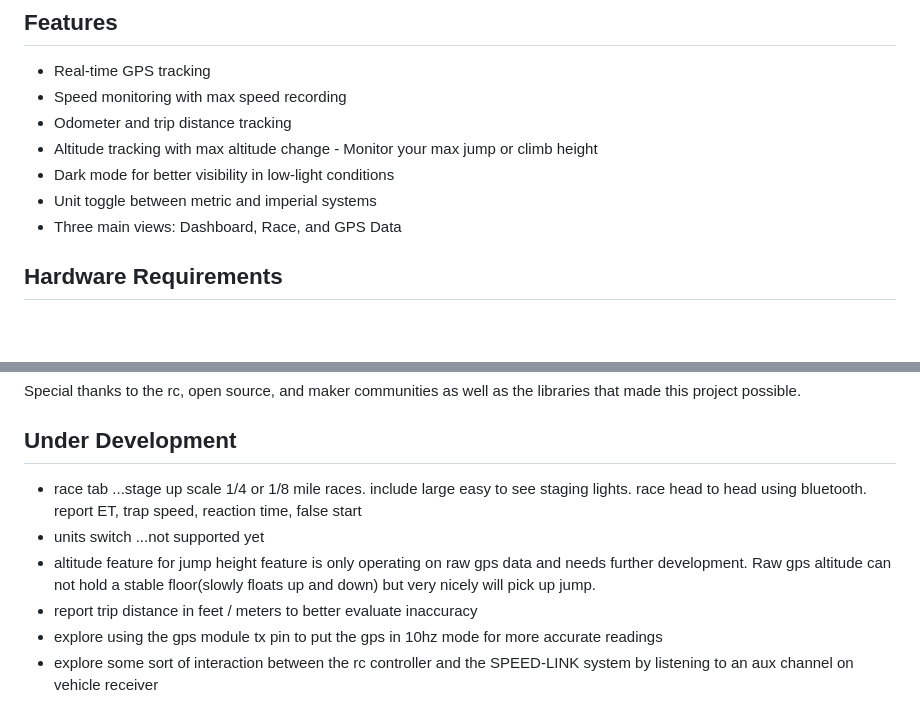
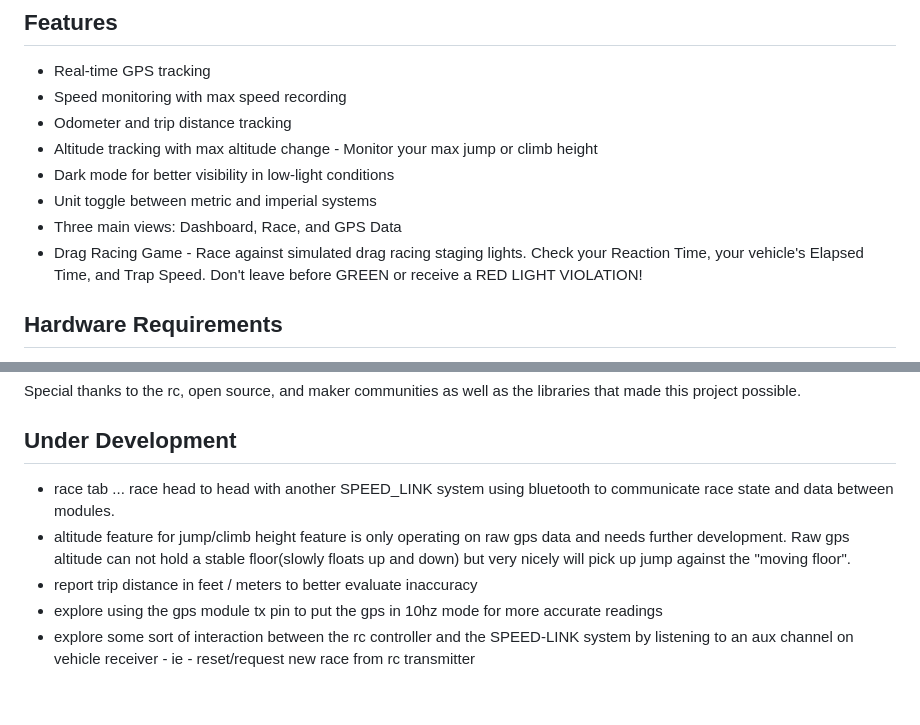
Before and after one commit to NotFastEnuf/SPEED-LINK, a Markdown page: README.md, 2 parts joined by grey strips. Rendered like a GitHub page; blank space fills up the shorter version.

```diff
--- a/README.md
+++ b/README.md
@@ -11,6 +11,7 @@ SPEED-LINK Dashboard is a GPS-based tracking system for radio controlled vehicle
 - Dark mode for better visibility in low-light conditions
 - Unit toggle between metric and imperial systems
 - Three main views: Dashboard, Race, and GPS Data
+- Drag Racing Game - Race against simulated drag racing staging lights.  Check your Reaction Time, your vehicle's Elapsed Time, and Trap Speed.  Don't leave before GREEN  or receive a RED LIGHT VIOLATION!
 
 ## Hardware Requirements
 
@@ -72,9 +73,8 @@ Special thanks to the rc, open source, and maker communities as well as the libr
 
 ## Under Development
 
-- race tab ...stage up scale 1/4 or 1/8 mile races.  include large easy to see staging lights.  race head to head using bluetooth.  report ET, trap speed, reaction time, false start
-- units switch ...not supported yet
-- altitude feature for jump height feature is only operating on raw gps data and needs further development.  Raw gps altitude can not hold a stable floor(slowly floats up and down) but very nicely will pick up jump.
+- race tab ...  race head to head with another SPEED_LINK system using bluetooth to communicate race state and data between modules.
+- altitude feature for jump/climb height feature is only operating on raw gps data and needs further development.  Raw gps altitude can not hold a stable floor(slowly floats up and down) but very nicely will pick up jump against the "moving floor".
 - report trip distance in feet / meters to better evaluate inaccuracy
 - explore using the gps module tx pin to put the gps in 10hz mode for more accurate readings
-- explore some sort of interaction between the rc controller and the SPEED-LINK system by listening to an aux channel on vehicle receiver
+- explore some sort of interaction between the rc controller and the SPEED-LINK system by listening to an aux channel on vehicle receiver - ie - reset/request new race from rc transmitter
```
